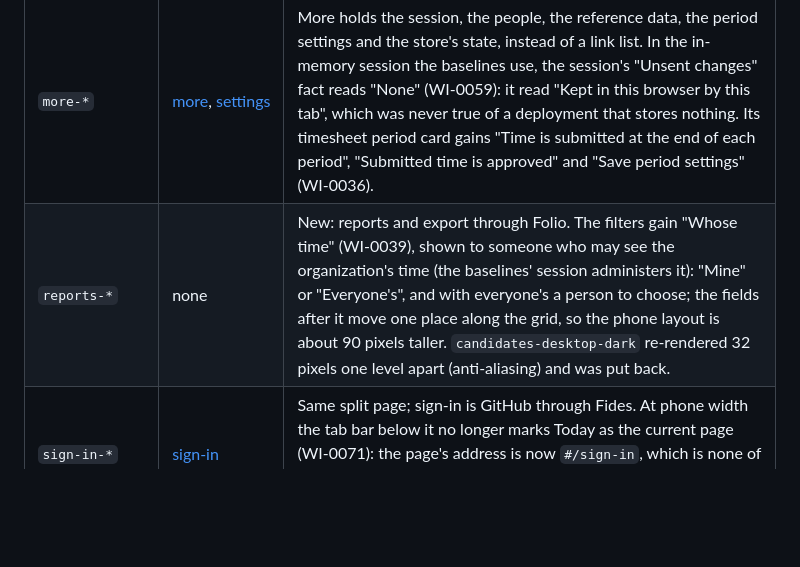
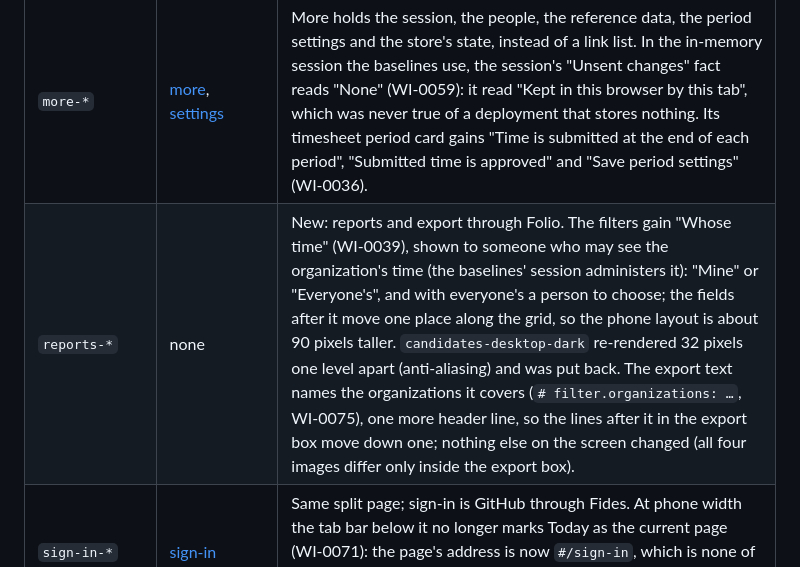
Before and after one commit to kemiller2002/chrona, a Markdown page: docs/legacy/visual-comparison.md, the part around the change. Drawn GitHub-style; blank space fills up the shorter version.

Commit message:
WI-0075: say why the reports baselines changed
Co-Authored-By: Claude Opus 5.5 <noreply@anthropic.com>
Claude-Session: https://claude.ai/code/session_01CmPhre2cFonbHerxVSsmrL

```diff
--- a/docs/legacy/visual-comparison.md
+++ b/docs/legacy/visual-comparison.md
@@ -34,7 +34,7 @@ All of these come from Forma tokens compiled from `brand/`:
 | `review-*` | [review](screenshots/review-desktop.jpg), [mobile](screenshots/review-mobile.jpg) | Same checks list and attestation card: each check with its mark, note and status, then the confirmation. |
 | `activity-*` | [activity](screenshots/activity-desktop.jpg), plus [correction](screenshots/correction-desktop.jpg), [evidence](screenshots/evidence-desktop.jpg), [split](screenshots/split-desktop.jpg), [remove](screenshots/remove-desktop.jpg), [restore](screenshots/restore-desktop.jpg) | The legacy separate pages are sections of one activity screen: amend, void and restore, split, evidence and history. |
 | `more-*` | [more](screenshots/more-desktop.jpg), [settings](screenshots/settings-desktop.jpg) | More holds the session, the people, the reference data, the period settings and the store's state, instead of a link list. In the in-memory session the baselines use, the session's "Unsent changes" fact reads "None" (WI-0059): it read "Kept in this browser by this tab", which was never true of a deployment that stores nothing. Its timesheet period card gains "Time is submitted at the end of each period", "Submitted time is approved" and "Save period settings" (WI-0036). |
-| `reports-*` | none | New: reports and export through Folio. The filters gain "Whose time" (WI-0039), shown to someone who may see the organization's time (the baselines' session administers it): "Mine" or "Everyone's", and with everyone's a person to choose; the fields after it move one place along the grid, so the phone layout is about 90 pixels taller. `candidates-desktop-dark` re-rendered 32 pixels one level apart (anti-aliasing) and was put back. |
+| `reports-*` | none | New: reports and export through Folio. The filters gain "Whose time" (WI-0039), shown to someone who may see the organization's time (the baselines' session administers it): "Mine" or "Everyone's", and with everyone's a person to choose; the fields after it move one place along the grid, so the phone layout is about 90 pixels taller. `candidates-desktop-dark` re-rendered 32 pixels one level apart (anti-aliasing) and was put back. The export text names the organizations it covers (`# filter.organizations: …`, WI-0075), one more header line, so the lines after it in the export box move down one; nothing else on the screen changed (all four images differ only inside the export box). |
 | `sign-in-*` | [sign-in](screenshots/sign-in-desktop.jpg) | Same split page; sign-in is GitHub through Fides. At phone width the tab bar below it no longer marks Today as the current page (WI-0071): the page's address is now `#/sign-in`, which is none of the four sections, where before the sign-in gate was drawn over Today's address. |
 | `week-*`, `period-*` | none | New (WI-0071, CHX-460): the week and the timesheet period as places of their own, in the month's composition (metric cards, a days list linked to each day). The legacy app had neither page. The period gains "Your timesheet": where the person's period stands, with "Submit this period" (WI-0036); whoever approves also sees the submissions waiting for them there. |
 | `projects-*`, `project-*` | none | New (WI-0071, CHX-460): the organization's projects, and one project with the person's time on it, linked to its day, week and report. |
```
